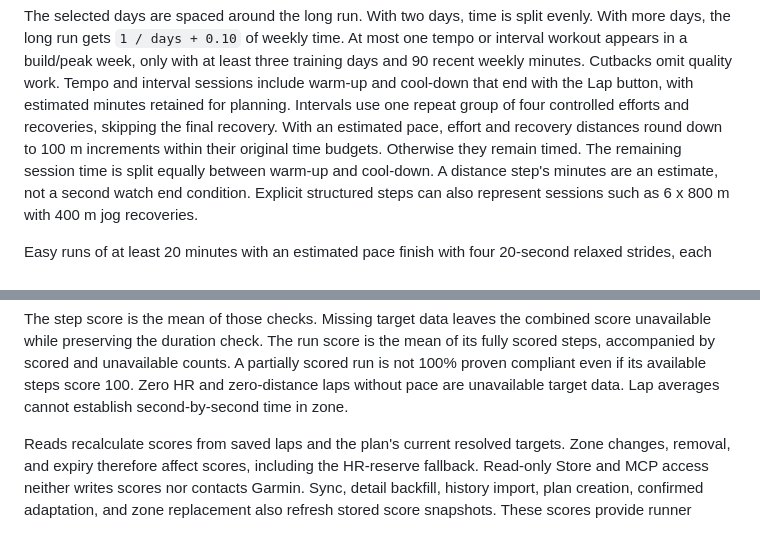
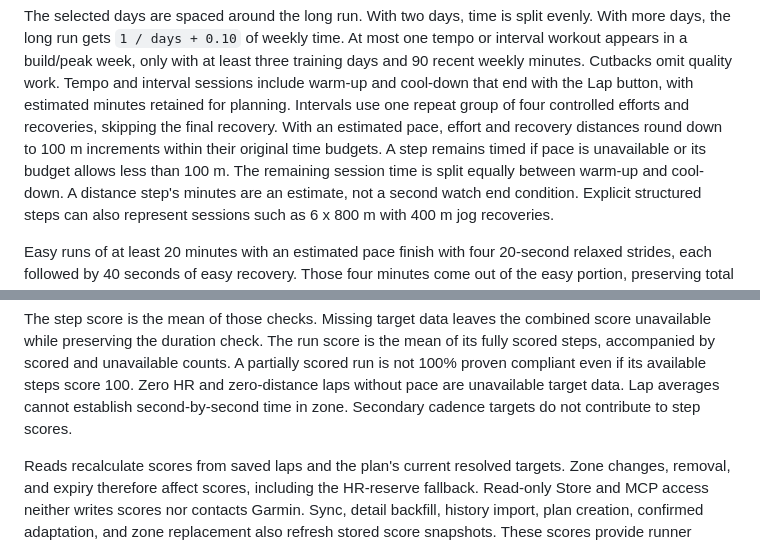
Before and after one commit to junlov/stride-coach, a Markdown page: docs/training-rules.md, 2 parts joined by grey strips. GitHub-like rendering.

Commit message:
no-mistakes(document): Clarify interval timing fallback and cadence scoring limits

```diff
--- a/docs/training-rules.md
+++ b/docs/training-rules.md
@@ -84,7 +84,8 @@ interval workout appears in a build/peak week, only with at least three training
 warm-up and cool-down that end with the Lap button, with estimated minutes retained for
 planning. Intervals use one repeat group of four controlled efforts and recoveries, skipping
 the final recovery. With an estimated pace, effort and recovery distances round down to
-100 m increments within their original time budgets. Otherwise they remain timed. The
+100 m increments within their original time budgets. A step remains timed if pace is unavailable
+or its budget allows less than 100 m. The
 remaining session time is split equally between warm-up and cool-down. A distance step's
 minutes are an estimate, not a second watch end condition. Explicit structured steps can
 also represent sessions such as 6 x 800 m with 400 m jog recoveries.
@@ -172,6 +173,7 @@ unavailable while preserving the duration check. The run score is the mean of it
 steps, accompanied by scored and unavailable counts. A partially scored run is not 100% proven
 compliant even if its available steps score 100. Zero HR and zero-distance laps without pace
 are unavailable target data. Lap averages cannot establish second-by-second time in zone.
+Secondary cadence targets do not contribute to step scores.
 
 Reads recalculate scores from saved laps and the plan's current resolved targets.
 Zone changes, removal, and expiry therefore affect scores, including the HR-reserve fallback.
```
